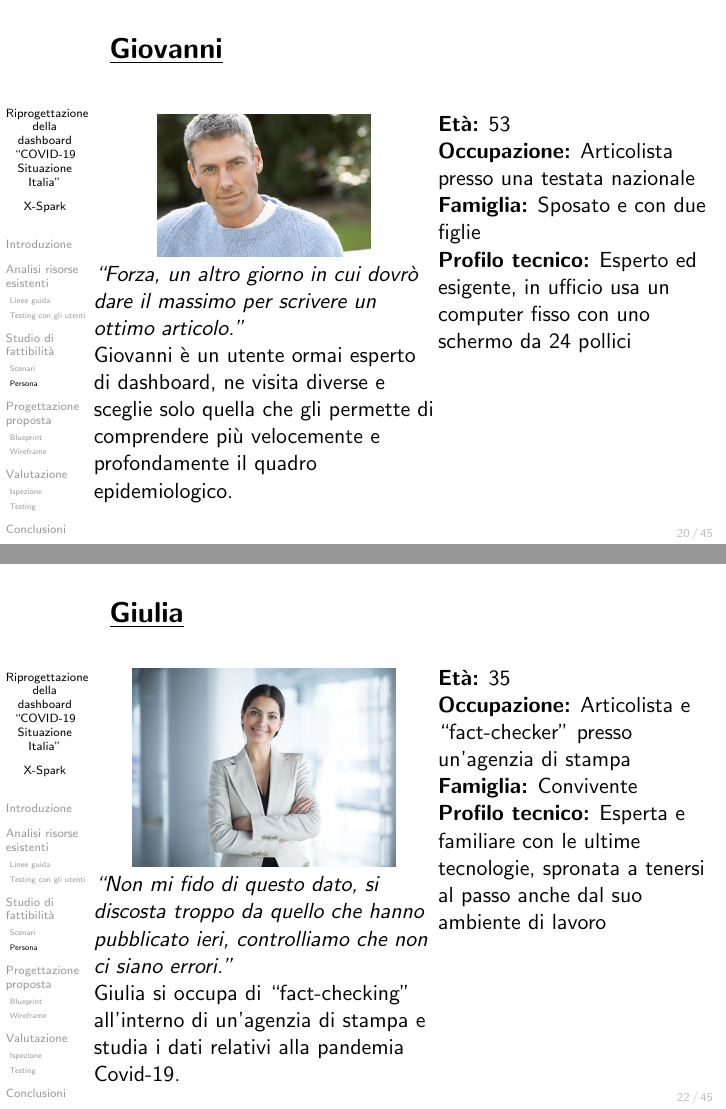
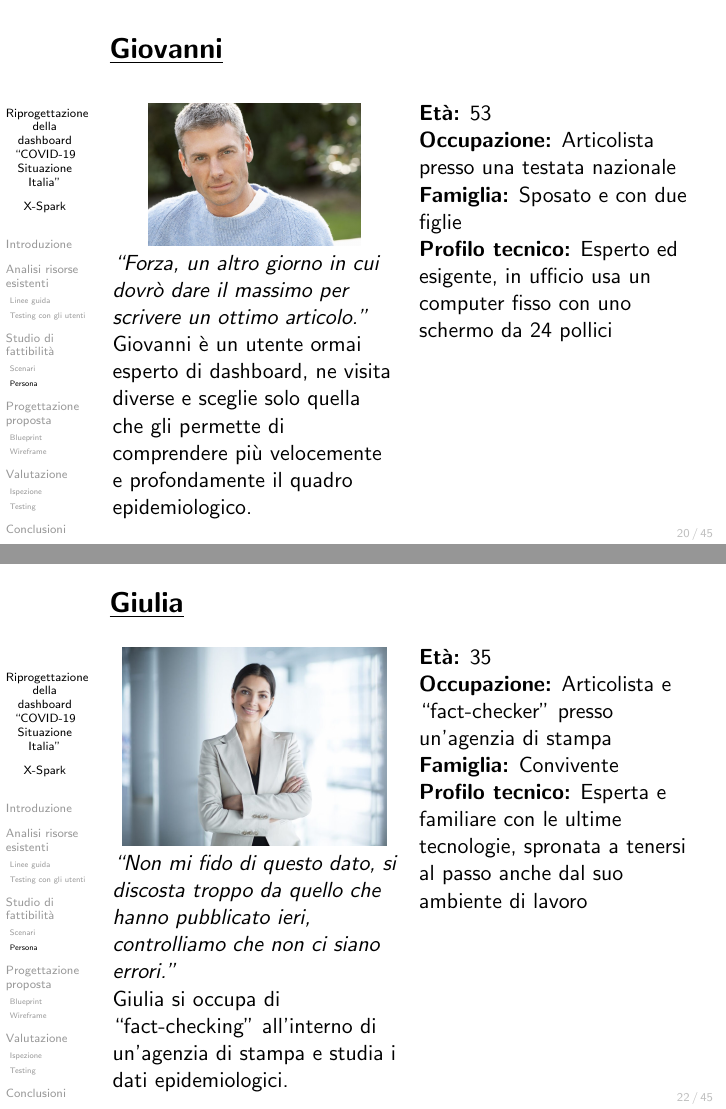
Before and after one commit to MickPerl/PlainX_Project-Management-Highlights, LaTeX slides (main.tex): pages 20 and 22 of 45, joined at a grey line. Compiled offline with pdfLaTeX.

Commit message:
Fix spazio tra colonne

```diff
--- a/main.tex
+++ b/main.tex
@@ -207,7 +207,7 @@ Università di Bologna - Alma Mater Studiorum}
 		\begin{frame}
 			\frametitle{Giovanni}
 			\begin{columns}[t]
-				\begin{column}[T]{6cm}
+				\begin{column}[T]{5cm}
 					\begin{figure}
 						\centering
 						\vspace{-10pt}
@@ -251,7 +251,7 @@ Università di Bologna - Alma Mater Studiorum}
 		\begin{frame}
 			\frametitle{Giulia}
 			\begin{columns}[t]
-				\begin{column}[T]{6cm}
+				\begin{column}[T]{5cm}
 					\begin{figure}
 						\centering
 						\vspace{-10pt}
@@ -260,7 +260,7 @@ Università di Bologna - Alma Mater Studiorum}
 					\vspace{-10pt}
 
 					\textit{``Non mi fido di questo dato, si discosta troppo da quello che hanno pubblicato ieri, controlliamo che non ci siano errori.''}\\
-					Giulia si occupa di ``fact-checking'' all'interno di un'agenzia di stampa e studia i dati relativi alla pandemia Covid-19.
+					Giulia si occupa di ``fact-checking'' all'interno di un'agenzia di stampa e studia i dati epidemiologici.
 				\end{column}
 				\begin{column}[T]{5cm}
 					\textbf{Età:} 35\\
```
Also changed, not shown: main.tex (8 more changed lines).
